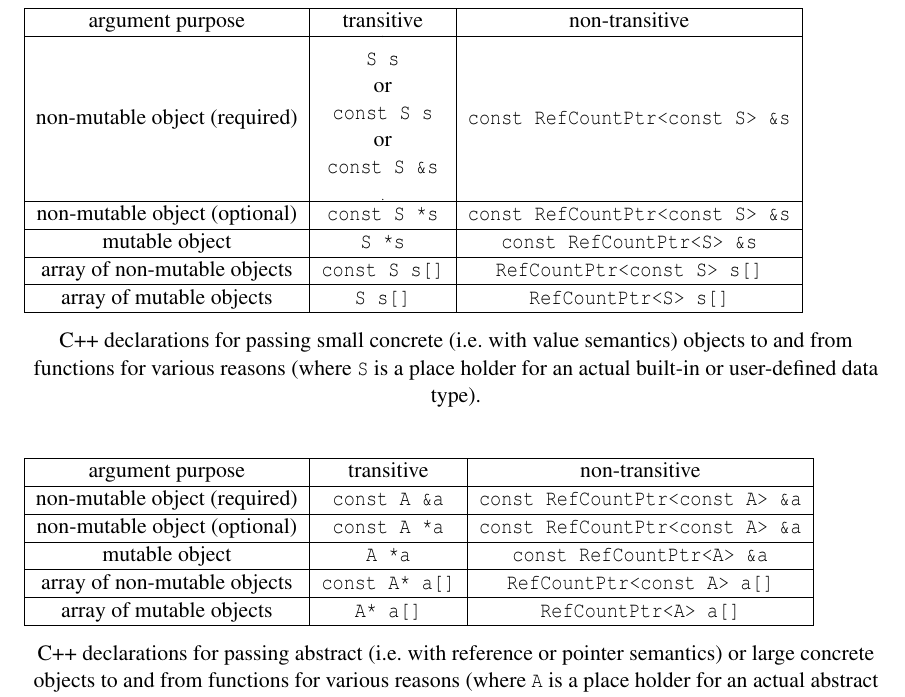
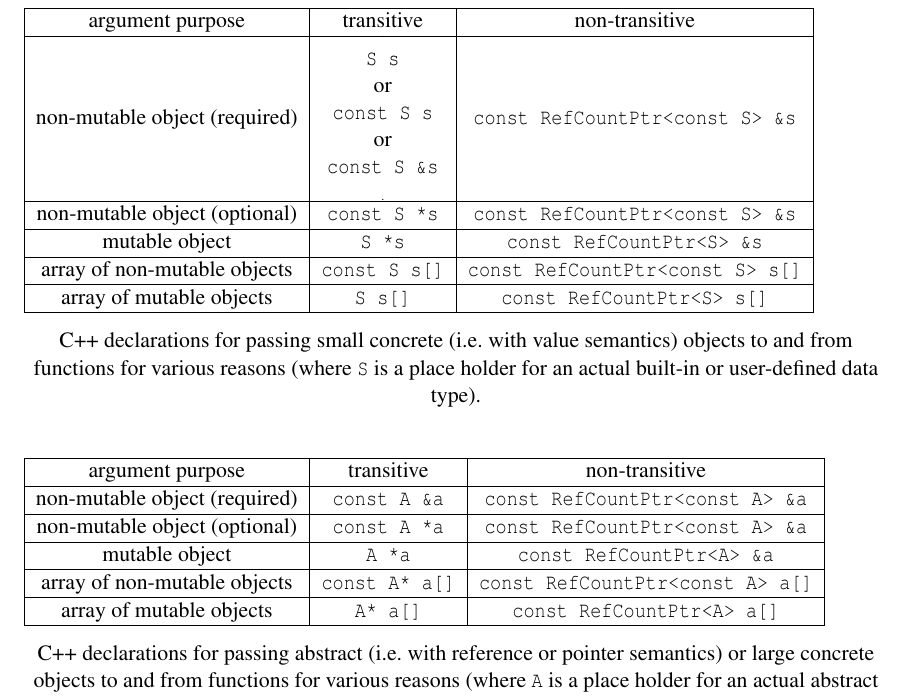
Before and after one commit to bartlettroscoe/TeuchosMMDocs, a LaTeX document (ref_count_ptr/RefCountPtrSAND.tex, which reads ref_count_ptr/RefCountPtrBody.tex): part of page 16 of 53, cut so that both start at the same text. Compiled offline with pdfLaTeX.

Commit message:
Made minor change to specification for passing arrays of RefCountPtr objects.

```diff
--- a/ref_count_ptr/RefCountPtrBody.tex
+++ b/ref_count_ptr/RefCountPtrBody.tex
@@ -577,11 +577,11 @@ mutable object
 \hline
 array of non-mutable objects
 & {}\texttt{const S s[]}
-& {}\texttt{RefCountPtr<const S> s[]} \\
+& {}\texttt{const RefCountPtr<const S> s[]} \\
 \hline
 array of mutable objects
 & {}\texttt{S s[]}
-& {}\texttt{RefCountPtr<S> s[]} \\
+& {}\texttt{const RefCountPtr<S> s[]} \\
 \hline
 \end{tabular}
 \begin{center}
@@ -617,11 +617,11 @@ mutable object
 \hline
 array of non-mutable objects
 & {}\texttt{const A* a[]}
-& {}\texttt{RefCountPtr<const A> a[]} \\
+& {}\texttt{const RefCountPtr<const A> a[]} \\
 \hline
 array of mutable objects
 & {}\texttt{A* a[]}
-& {}\texttt{RefCountPtr<A> a[]} \\
+& {}\texttt{const RefCountPtr<A> a[]} \\
 \hline
 \end{tabular}
 \begin{center}
```
